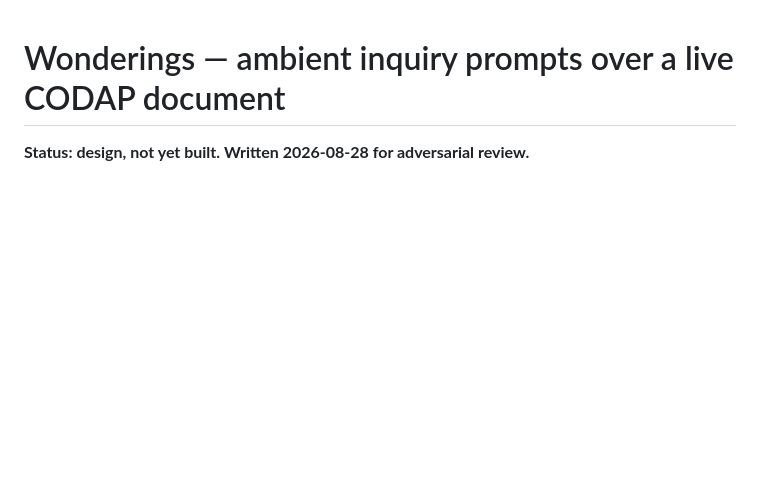
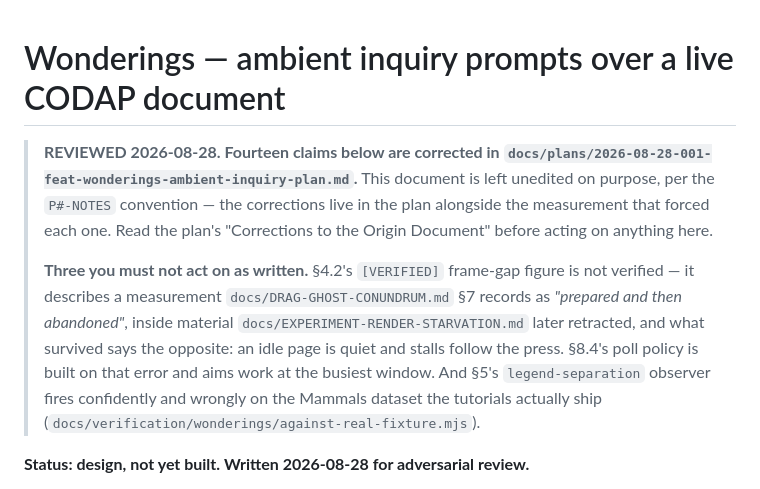
Before and after one commit to chaddorsey/codap-spirit-animal, a Markdown page: docs/WONDERINGS.md, the part around the change. Drawn GitHub-style; blank space fills up the shorter version.

Commit message:
docs: flag the three claims in WONDERINGS.md nobody should act on
The design doc stays unedited per the P#-NOTES convention, but a fresh
reader would otherwise take a retracted frame-gap figure as verified, build
a poll policy on it, and ship a legend observer that fires wrongly on the
dataset the tutorials actually ship. The header says so and points at the
plan, where each correction sits next to the measurement that forced it.

Co-Authored-By: Claude Opus 5 (1M context) <noreply@anthropic.com>
Claude-Session: https://claude.ai/code/session_01WrhpKfzaCPA1MXNpKhrUN2

```diff
--- a/docs/WONDERINGS.md
+++ b/docs/WONDERINGS.md
@@ -1,4 +1,21 @@
 # Wonderings — ambient inquiry prompts over a live CODAP document
+
+> **REVIEWED 2026-08-28. Fourteen claims below are corrected in
+> `docs/plans/2026-08-28-001-feat-wonderings-ambient-inquiry-plan.md`.** This
+> document is left unedited on purpose, per the `P#-NOTES` convention — the
+> corrections live in the plan alongside the measurement that forced each one.
+> Read the plan's "Corrections to the Origin Document" before acting on
+> anything here.
+>
+> **Three you must not act on as written.** §4.2's `[VERIFIED]` frame-gap
+> figure is not verified — it describes a measurement
+> `docs/DRAG-GHOST-CONUNDRUM.md` §7 records as *"prepared and then abandoned"*,
+> inside material `docs/EXPERIMENT-RENDER-STARVATION.md` later retracted, and
+> what survived says the opposite: an idle page is quiet and stalls follow the
+> press. §8.4's poll policy is built on that error and aims work at the
+> busiest window. And §5's `legend-separation` observer fires confidently and
+> wrongly on the Mammals dataset the tutorials actually ship
+> (`docs/verification/wonderings/against-real-fixture.mjs`).
 
 **Status: design, not yet built. Written 2026-08-28 for adversarial review.**
 
```
